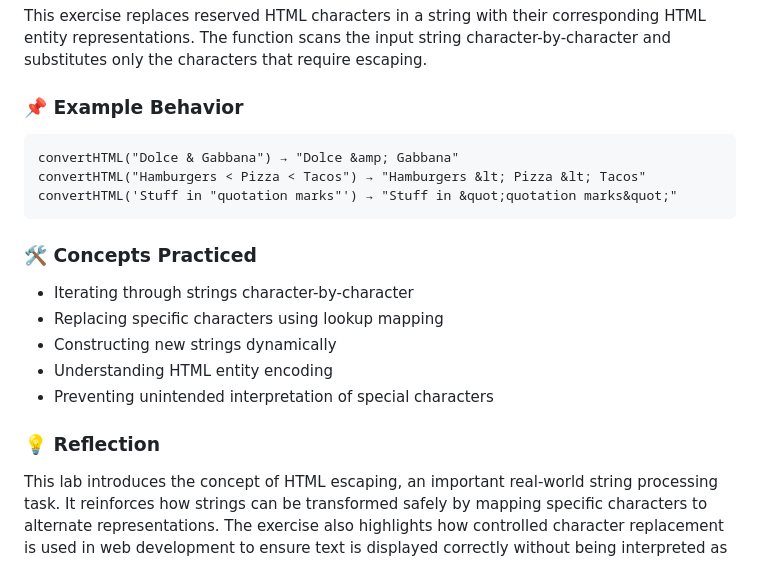
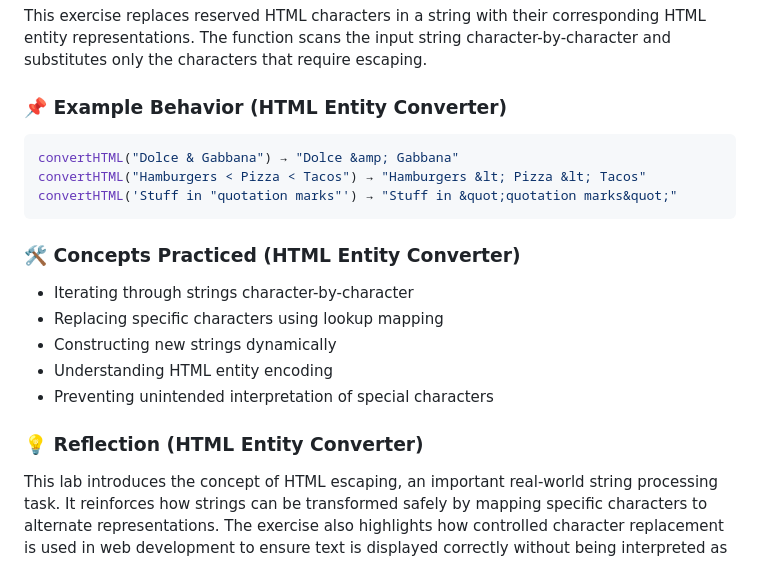
Before and after one commit to calvinvanriper/javascript-learning-labs, a Markdown page: string-manipulation/README.md, the part around one of its changes. Drawn GitHub-style.

````diff
--- a/string-manipulation/README.md
+++ b/string-manipulation/README.md
@@ -161,15 +161,15 @@ This lab demonstrates how randomness can be used to generate dynamic output base
 
 This exercise replaces reserved HTML characters in a string with their corresponding HTML entity representations. The function scans the input string character-by-character and substitutes only the characters that require escaping.
 
-### 📌 Example Behavior
+### 📌 Example Behavior (HTML Entity Converter)
 
-```
+```bash
 convertHTML("Dolce & Gabbana") → "Dolce &amp; Gabbana"
 convertHTML("Hamburgers < Pizza < Tacos") → "Hamburgers &lt; Pizza &lt; Tacos"
 convertHTML('Stuff in "quotation marks"') → "Stuff in &quot;quotation marks&quot;"
 ```
 
-### 🛠️ Concepts Practiced
+### 🛠️ Concepts Practiced (HTML Entity Converter)
 
 - Iterating through strings character-by-character
 - Replacing specific characters using lookup mapping
@@ -177,7 +177,7 @@ convertHTML('Stuff in "quotation marks"') → "Stuff in &quot;quotation marks&qu
 - Understanding HTML entity encoding
 - Preventing unintended interpretation of special characters
 
-### 💡 Reflection
+### 💡 Reflection (HTML Entity Converter)
 
 This lab introduces the concept of HTML escaping, an important real-world string processing task. It reinforces how strings can be transformed safely by mapping specific characters to alternate representations. The exercise also highlights how controlled character replacement is used in web development to ensure text is displayed correctly without being interpreted as markup.
 
````
Also changed, not shown: other parts of string-manipulation/README.md (+24 -24 lines).
